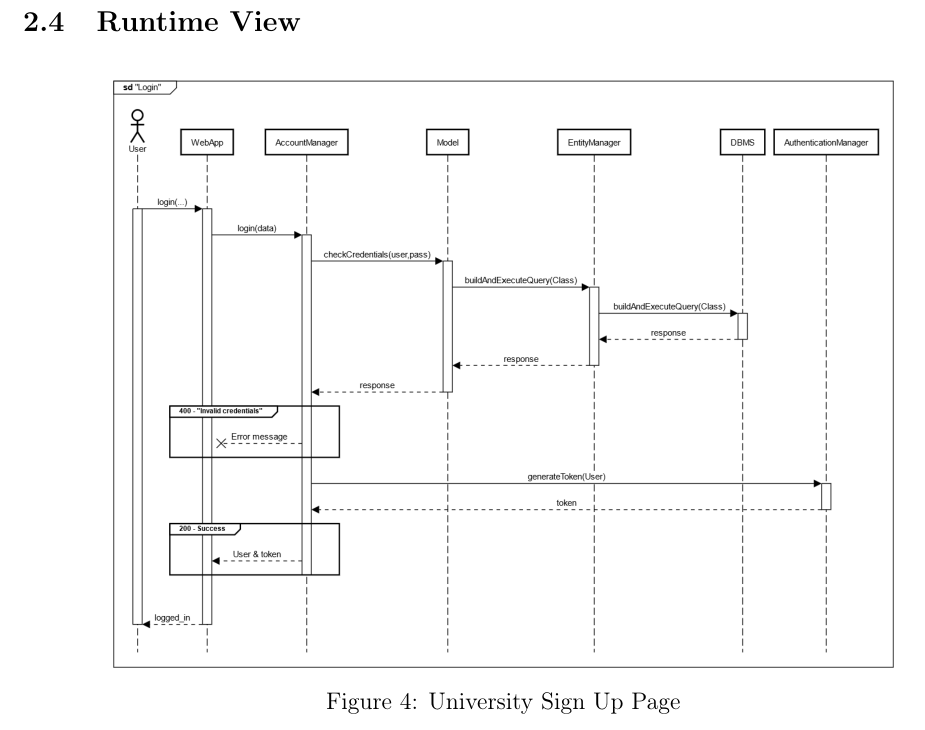
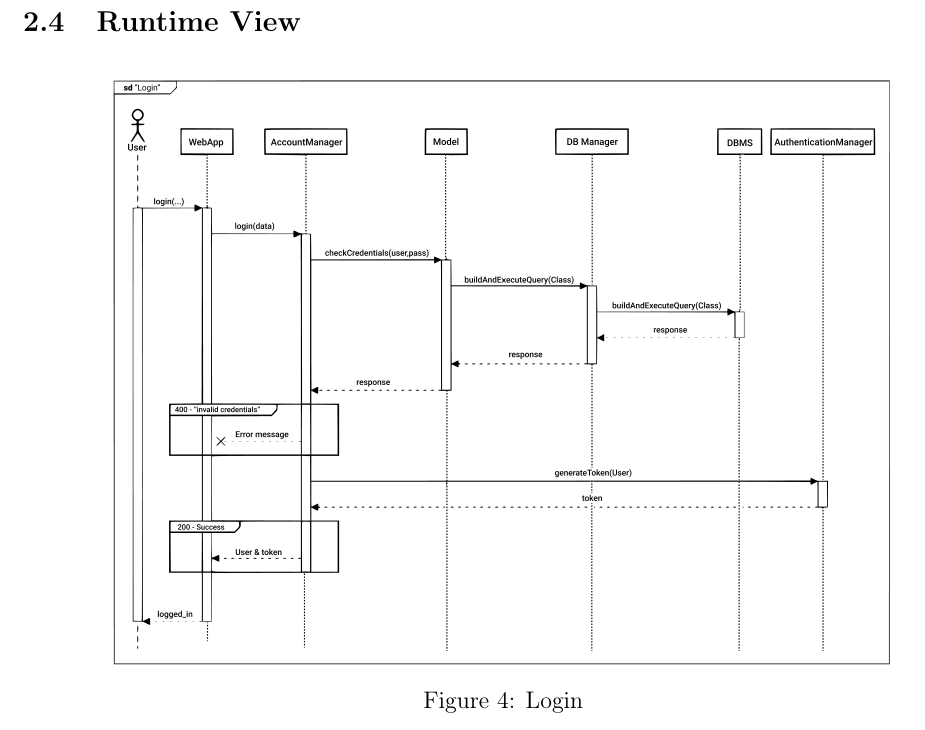
Before and after one commit to alesalv0/RattiSalvatoreYalcin, a LaTeX document (DD.tex): part of page 9 of 10, cut so that both start at the same text. Compiled offline with pdfLaTeX.

Commit message:
Updated login

```diff
--- a/DD.tex
+++ b/DD.tex
@@ -210,7 +210,7 @@ The web server resides in the De Militarized Zone and is the primary interface f
 \begin{figure}[H]
     \centering
     \includegraphics[scale = 0.50]{DD_figures/SingleDiagrams/loginDiagram.png}
-    \caption{University Sign Up Page}
+    \caption{Login}
     \centering
 \end{figure}
 \subsection{Component Interfaces}
```
Also changed, not shown: DD_figures/SingleDiagrams/loginDiagram.png.
